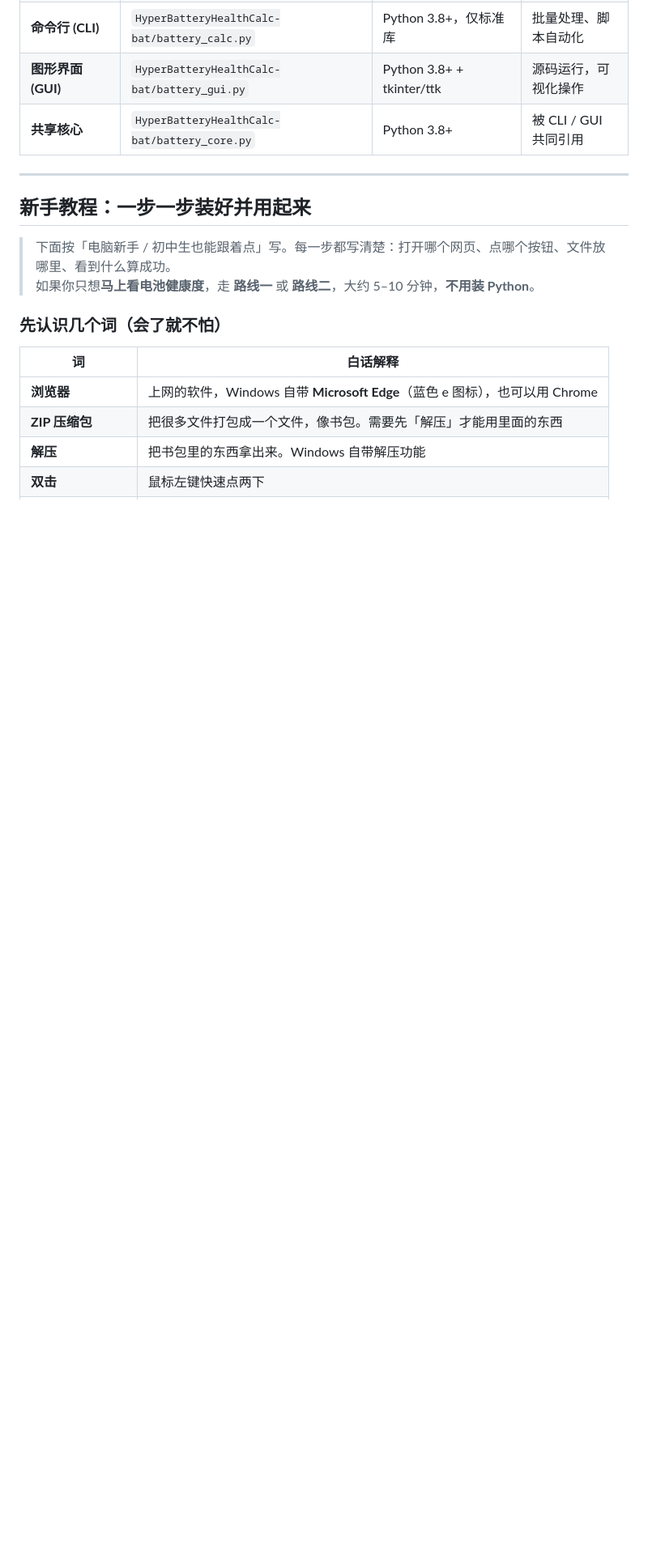
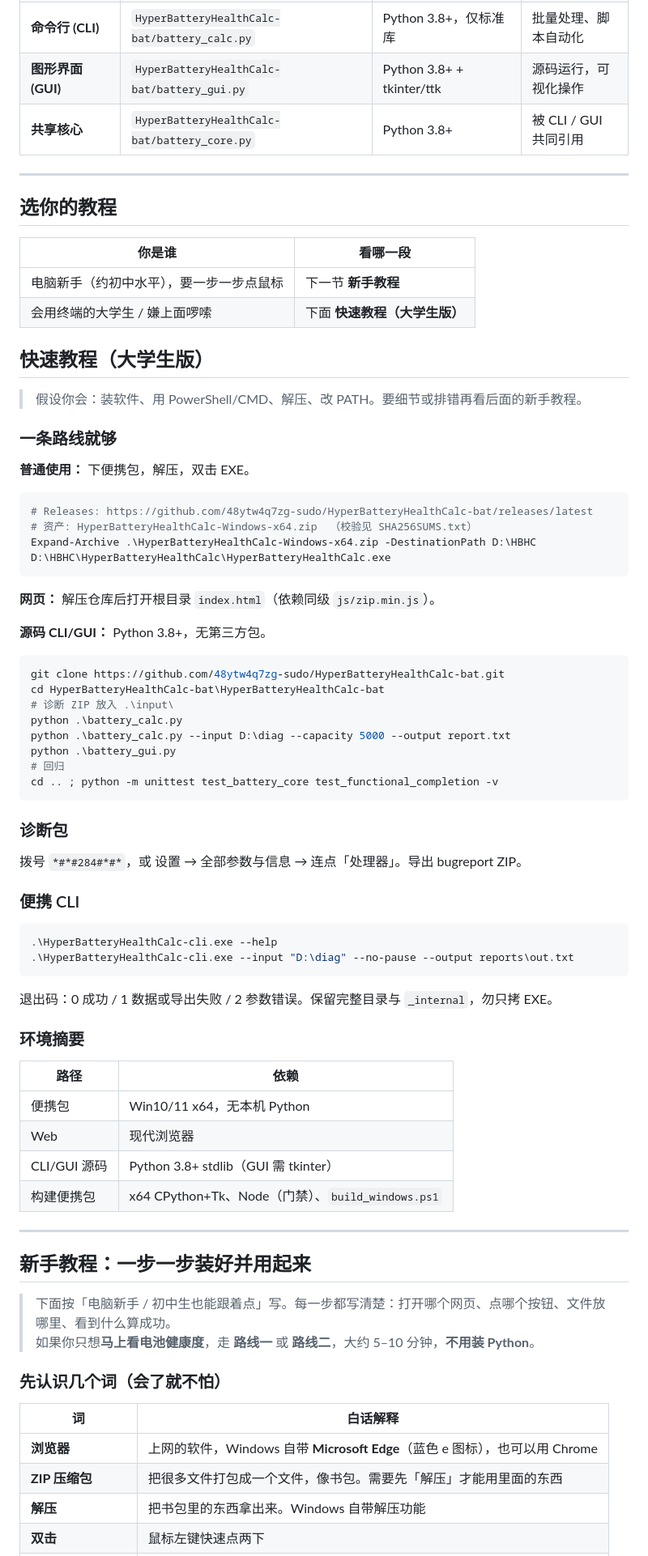
Before and after one commit to 48ytw4q7zg-sudo/HyperBatteryHealthCalc-bat, a Markdown page: README.md, the part around one of its changes. Shown at 81% size. Rendered like a GitHub page; blank space fills up the shorter version.

Commit message:
docs: add concise college-level quickstart beside beginner guide

````diff
--- a/README.md
+++ b/README.md
@@ -76,6 +76,66 @@ HyperBatteryHealthCalc-main/                 # 本仓库根目录（GitHub maste
 
 ---
 
+
+## 选你的教程
+
+| 你是谁 | 看哪一段 |
+|--------|----------|
+| 电脑新手（约初中水平），要一步一步点鼠标 | 下一节 **新手教程** |
+| 会用终端的大学生 / 嫌上面啰嗦 | 下面 **快速教程（大学生版）** |
+## 快速教程（大学生版）
+
+> 假设你会：装软件、用 PowerShell/CMD、解压、改 PATH。要细节或排错再看后面的新手教程。
+
+### 一条路线就够
+
+**普通使用：** 下便携包，解压，双击 EXE。
+
+```powershell
+# Releases: https://github.com/48ytw4q7zg-sudo/HyperBatteryHealthCalc-bat/releases/latest
+# 资产: HyperBatteryHealthCalc-Windows-x64.zip  （校验见 SHA256SUMS.txt）
+Expand-Archive .\HyperBatteryHealthCalc-Windows-x64.zip -DestinationPath D:\HBHC
+D:\HBHC\HyperBatteryHealthCalc\HyperBatteryHealthCalc.exe
+```
+
+**网页：** 解压仓库后打开根目录 `index.html`（依赖同级 `js/zip.min.js`）。
+
+**源码 CLI/GUI：** Python 3.8+，无第三方包。
+
+```powershell
+git clone https://github.com/48ytw4q7zg-sudo/HyperBatteryHealthCalc-bat.git
+cd HyperBatteryHealthCalc-bat\HyperBatteryHealthCalc-bat
+# 诊断 ZIP 放入 .\input\
+python .\battery_calc.py
+python .\battery_calc.py --input D:\diag --capacity 5000 --output report.txt
+python .\battery_gui.py
+# 回归
+cd .. ; python -m unittest test_battery_core test_functional_completion -v
+```
+
+### 诊断包
+
+拨号 `*#*#284#*#*`，或 设置 → 全部参数与信息 → 连点「处理器」。导出 bugreport ZIP。
+
+### 便携 CLI
+
+```powershell
+.\HyperBatteryHealthCalc-cli.exe --help
+.\HyperBatteryHealthCalc-cli.exe --input "D:\diag" --no-pause --output reports\out.txt
+```
+
+退出码：0 成功 / 1 数据或导出失败 / 2 参数错误。保留完整目录与 `_internal`，勿只拷 EXE。
+
+### 环境摘要
+
+| 路径 | 依赖 |
+|------|------|
+| 便携包 | Win10/11 x64，无本机 Python |
+| Web | 现代浏览器 |
+| CLI/GUI 源码 | Python 3.8+ stdlib（GUI 需 tkinter） |
+| 构建便携包 | x64 CPython+Tk、Node（门禁）、`build_windows.ps1` |
+
+---
 ## 新手教程：一步一步装好并用起来
 
 > 下面按「电脑新手 / 初中生也能跟着点」写。每一步都写清楚：打开哪个网页、点哪个按钮、文件放哪里、看到什么算成功。
````
Also changed, not shown: other parts of README.md (+1 -1 lines).
